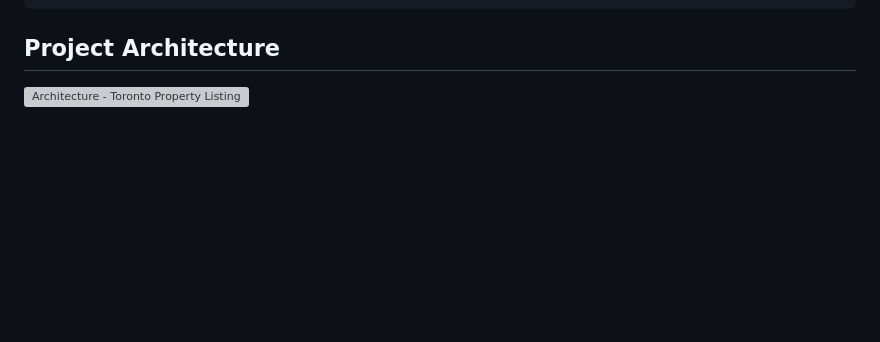
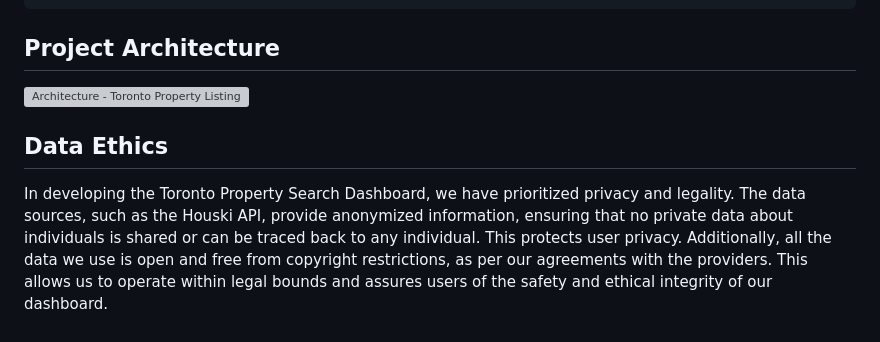
Before and after one commit to vivsarraf/Real-Estate-Dashboard, a Markdown page: README.md, the part around the change. Drawn GitHub-style; blank space fills up the shorter version; grey boxes are pictures that could not be loaded.

Commit message:
Update README.md
Adding data-ethics paragraph

```diff
--- a/README.md
+++ b/README.md
@@ -44,3 +44,7 @@ Execute 'pip install -r requirements.txt' to install all the packages within the
 
 ## Project Architecture
 ![Architecture - Toronto Property Listing Dashboard](<Architecture - Toronto Property Listing Dashboard.png>)
+
+## Data Ethics
+
+In developing the Toronto Property Search Dashboard, we have prioritized privacy and legality. The data sources, such as the Houski API, provide anonymized information, ensuring that no private data about individuals is shared or can be traced back to any individual. This protects user privacy. Additionally, all the data we use is open and free from copyright restrictions, as per our agreements with the providers. This allows us to operate within legal bounds and assures users of the safety and ethical integrity of our dashboard.
```
